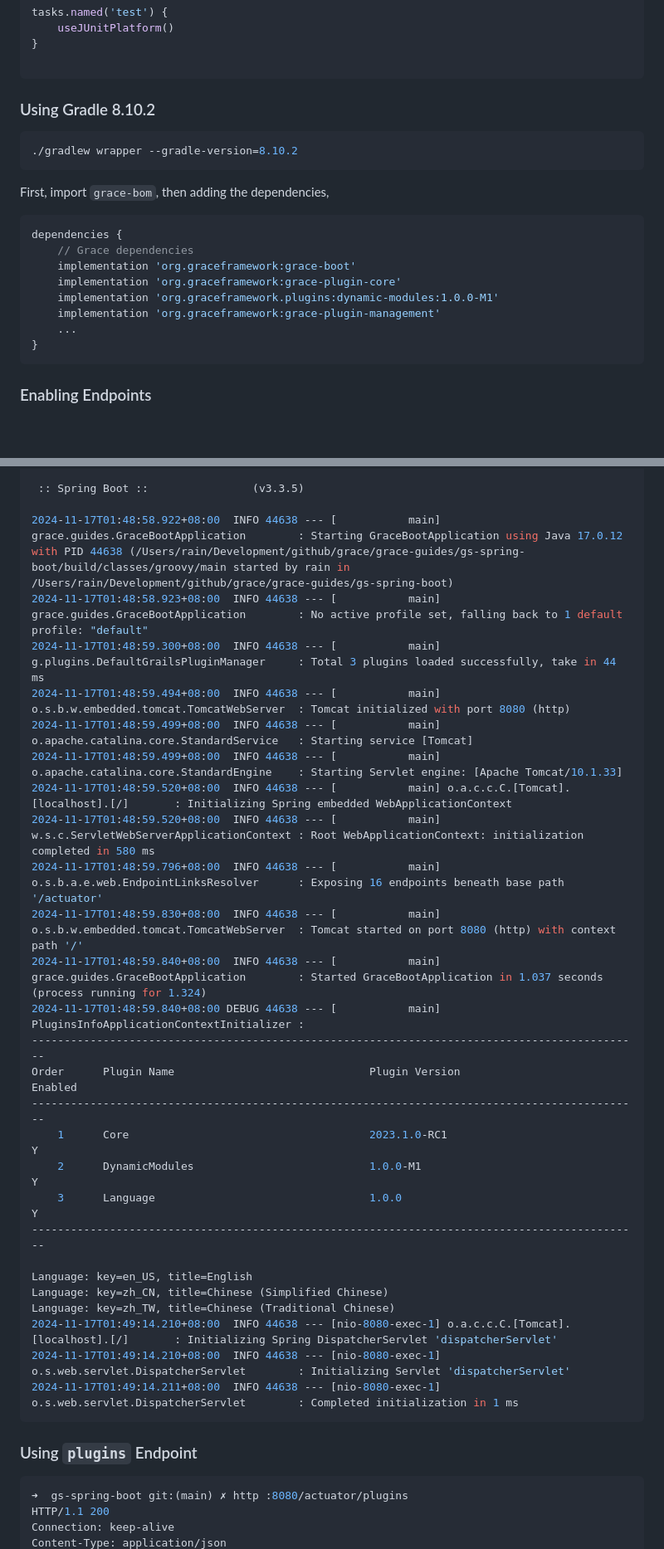
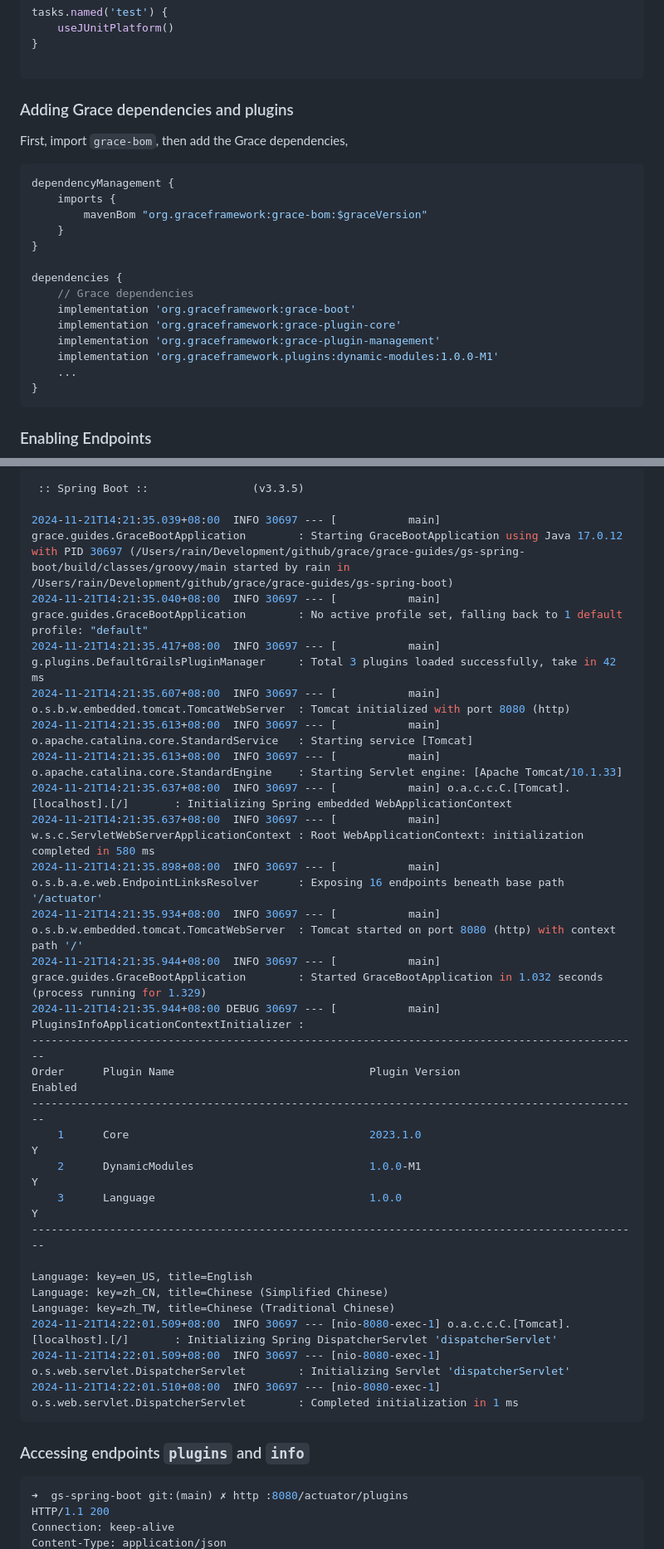
Before and after one commit to grace-guides/gs-spring-boot, a Markdown page: README.md, 2 parts joined by grey strips. Shown: that part at 83% size. Rendered like a GitHub page; blank space fills up the shorter version.

````diff
--- a/README.md
+++ b/README.md
@@ -59,21 +60,23 @@ tasks.named('test') {
 
 ```
 
-### Using Gradle 8.10.2
+### Adding Grace dependencies and plugins
 
-```bash
-./gradlew wrapper --gradle-version=8.10.2
-```
-
-First, import `grace-bom`, then adding the dependencies,
+First, import `grace-bom`, then add the Grace dependencies,
 
 ```gradle
+dependencyManagement {
+	imports {
+        mavenBom "org.graceframework:grace-bom:$graceVersion"
+    }
+}
+
 dependencies {
 	// Grace dependencies
 	implementation 'org.graceframework:grace-boot'
 	implementation 'org.graceframework:grace-plugin-core'
+	implementation 'org.graceframework:grace-plugin-management'
 	implementation 'org.graceframework.plugins:dynamic-modules:1.0.0-M1'
-	implementation 'org.graceframework:grace-plugin-management'
     ...
 }
 ```
@@ -158,22 +161,22 @@ class GraceBootApplication implements CommandLineRunner {
 
  :: Spring Boot ::                (v3.3.5)
 
-2024-11-17T01:48:58.922+08:00  INFO 44638 --- [           main] grace.guides.GraceBootApplication        : Starting GraceBootApplication using Java 17.0.12 with PID 44638 (/Users/rain/Development/github/grace/grace-guides/gs-spring-boot/build/classes/groovy/main started by rain in /Users/rain/Development/github/grace/grace-guides/gs-spring-boot)
-2024-11-17T01:48:58.923+08:00  INFO 44638 --- [           main] grace.guides.GraceBootApplication        : No active profile set, falling back to 1 default profile: "default"
-2024-11-17T01:48:59.300+08:00  INFO 44638 --- [           main] g.plugins.DefaultGrailsPluginManager     : Total 3 plugins loaded successfully, take in 44 ms
-2024-11-17T01:48:59.494+08:00  INFO 44638 --- [           main] o.s.b.w.embedded.tomcat.TomcatWebServer  : Tomcat initialized with port 8080 (http)
-2024-11-17T01:48:59.499+08:00  INFO 44638 --- [           main] o.apache.catalina.core.StandardService   : Starting service [Tomcat]
-2024-11-17T01:48:59.499+08:00  INFO 44638 --- [           main] o.apache.catalina.core.StandardEngine    : Starting Servlet engine: [Apache Tomcat/10.1.33]
-2024-11-17T01:48:59.520+08:00  INFO 44638 --- [           main] o.a.c.c.C.[Tomcat].[localhost].[/]       : Initializing Spring embedded WebApplicationContext
-2024-11-17T01:48:59.520+08:00  INFO 44638 --- [           main] w.s.c.ServletWebServerApplicationContext : Root WebApplicationContext: initialization completed in 580 ms
-2024-11-17T01:48:59.796+08:00  INFO 44638 --- [           main] o.s.b.a.e.web.EndpointLinksResolver      : Exposing 16 endpoints beneath base path '/actuator'
-2024-11-17T01:48:59.830+08:00  INFO 44638 --- [           main] o.s.b.w.embedded.tomcat.TomcatWebServer  : Tomcat started on port 8080 (http) with context path '/'
-2024-11-17T01:48:59.840+08:00  INFO 44638 --- [           main] grace.guides.GraceBootApplication        : Started GraceBootApplication in 1.037 seconds (process running for 1.324)
-2024-11-17T01:48:59.840+08:00 DEBUG 44638 --- [           main] PluginsInfoApplicationContextInitializer :
+2024-11-21T14:21:35.039+08:00  INFO 30697 --- [           main] grace.guides.GraceBootApplication        : Starting GraceBootApplication using Java 17.0.12 with PID 30697 (/Users/rain/Development/github/grace/grace-guides/gs-spring-boot/build/classes/groovy/main started by rain in /Users/rain/Development/github/grace/grace-guides/gs-spring-boot)
+2024-11-21T14:21:35.040+08:00  INFO 30697 --- [           main] grace.guides.GraceBootApplication        : No active profile set, falling back to 1 default profile: "default"
+2024-11-21T14:21:35.417+08:00  INFO 30697 --- [           main] g.plugins.DefaultGrailsPluginManager     : Total 3 plugins loaded successfully, take in 42 ms
+2024-11-21T14:21:35.607+08:00  INFO 30697 --- [           main] o.s.b.w.embedded.tomcat.TomcatWebServer  : Tomcat initialized with port 8080 (http)
+2024-11-21T14:21:35.613+08:00  INFO 30697 --- [           main] o.apache.catalina.core.StandardService   : Starting service [Tomcat]
+2024-11-21T14:21:35.613+08:00  INFO 30697 --- [           main] o.apache.catalina.core.StandardEngine    : Starting Servlet engine: [Apache Tomcat/10.1.33]
+2024-11-21T14:21:35.637+08:00  INFO 30697 --- [           main] o.a.c.c.C.[Tomcat].[localhost].[/]       : Initializing Spring embedded WebApplicationContext
+2024-11-21T14:21:35.637+08:00  INFO 30697 --- [           main] w.s.c.ServletWebServerApplicationContext : Root WebApplicationContext: initialization completed in 580 ms
+2024-11-21T14:21:35.898+08:00  INFO 30697 --- [           main] o.s.b.a.e.web.EndpointLinksResolver      : Exposing 16 endpoints beneath base path '/actuator'
+2024-11-21T14:21:35.934+08:00  INFO 30697 --- [           main] o.s.b.w.embedded.tomcat.TomcatWebServer  : Tomcat started on port 8080 (http) with context path '/'
+2024-11-21T14:21:35.944+08:00  INFO 30697 --- [           main] grace.guides.GraceBootApplication        : Started GraceBootApplication in 1.032 seconds (process running for 1.329)
+2024-11-21T14:21:35.944+08:00 DEBUG 30697 --- [           main] PluginsInfoApplicationContextInitializer :
 ----------------------------------------------------------------------------------------------
 Order      Plugin Name                              Plugin Version                     Enabled
 ----------------------------------------------------------------------------------------------
-    1      Core                                     2023.1.0-RC1                             Y
+    1      Core                                     2023.1.0                                 Y
     2      DynamicModules                           1.0.0-M1                                 Y
     3      Language                                 1.0.0                                    Y
 ----------------------------------------------------------------------------------------------
@@ -181,12 +184,12 @@ Order      Plugin Name                              Plugin Version
 Language: key=en_US, title=English
 Language: key=zh_CN, title=Chinese (Simplified Chinese)
 Language: key=zh_TW, title=Chinese (Traditional Chinese)
-2024-11-17T01:49:14.210+08:00  INFO 44638 --- [nio-8080-exec-1] o.a.c.c.C.[Tomcat].[localhost].[/]       : Initializing Spring DispatcherServlet 'dispatcherServlet'
-2024-11-17T01:49:14.210+08:00  INFO 44638 --- [nio-8080-exec-1] o.s.web.servlet.DispatcherServlet        : Initializing Servlet 'dispatcherServlet'
-2024-11-17T01:49:14.211+08:00  INFO 44638 --- [nio-8080-exec-1] o.s.web.servlet.DispatcherServlet        : Completed initialization in 1 ms
+2024-11-21T14:22:01.509+08:00  INFO 30697 --- [nio-8080-exec-1] o.a.c.c.C.[Tomcat].[localhost].[/]       : Initializing Spring DispatcherServlet 'dispatcherServlet'
+2024-11-21T14:22:01.509+08:00  INFO 30697 --- [nio-8080-exec-1] o.s.web.servlet.DispatcherServlet        : Initializing Servlet 'dispatcherServlet'
+2024-11-21T14:22:01.510+08:00  INFO 30697 --- [nio-8080-exec-1] o.s.web.servlet.DispatcherServlet        : Completed initialization in 1 ms
 ```
 
-### Using `plugins` Endpoint
+### Accessing endpoints `plugins` and `info`
 
 ```bash
 ➜  gs-spring-boot git:(main) ✗ http :8080/actuator/plugins
````
Also changed, not shown: other parts of README.md (+23 -6 lines).
